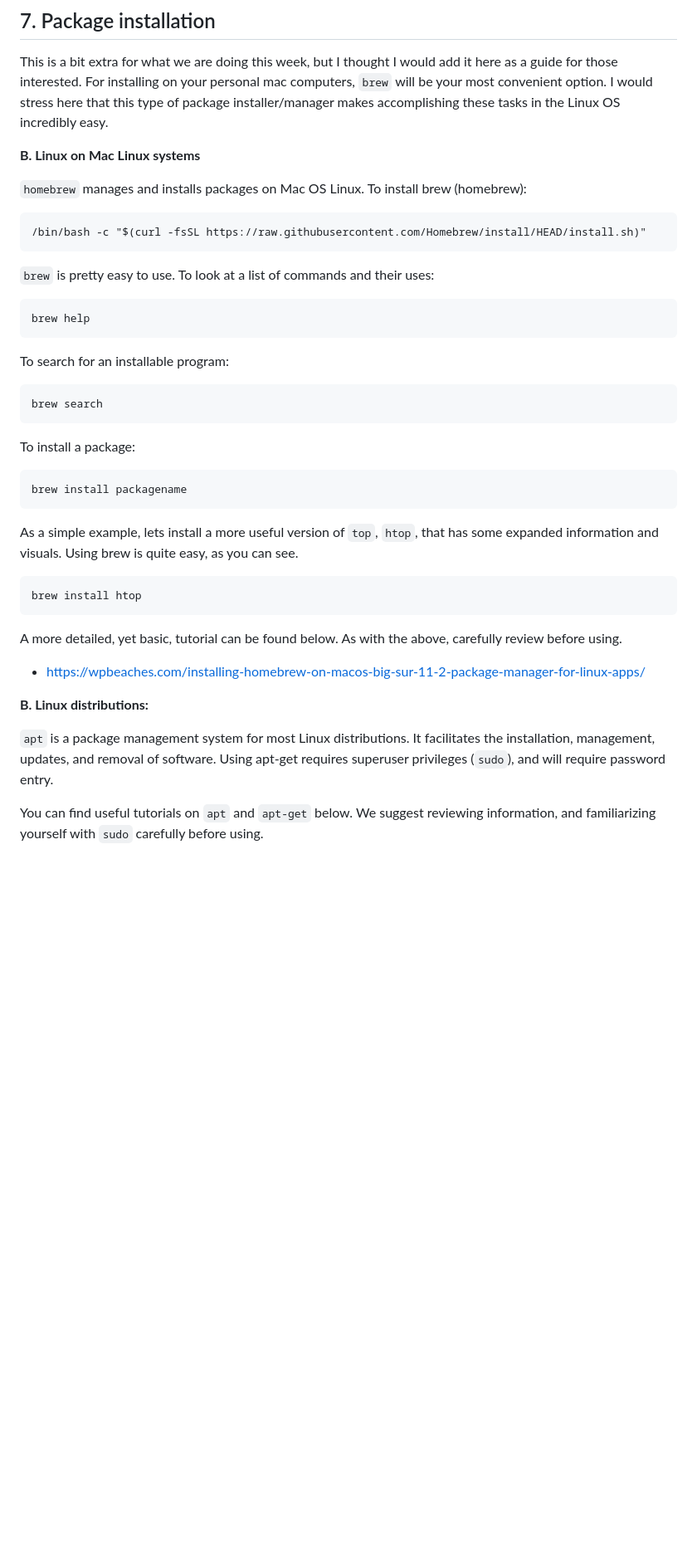
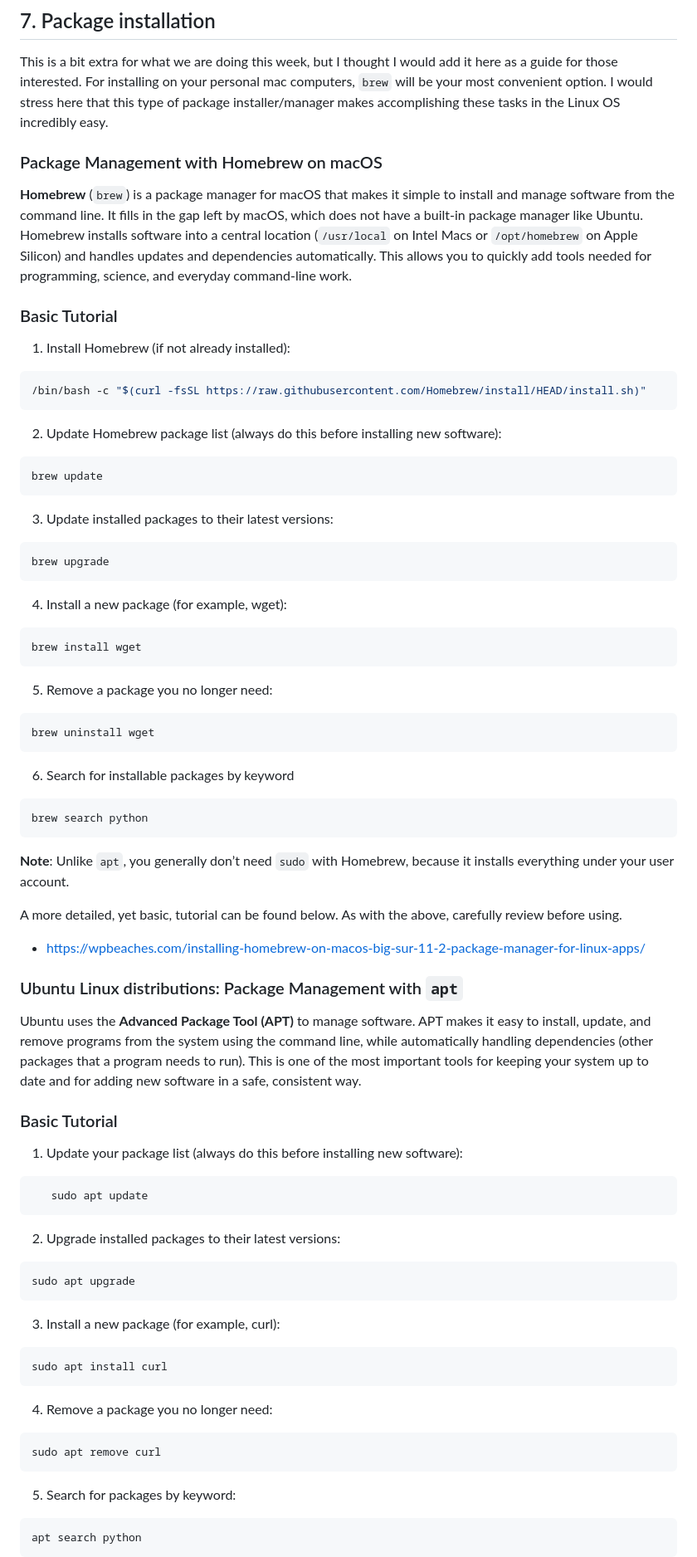
Before and after one commit to tparchman/F25_BIOL792, a Markdown page: week2_LinuxII/LinuxII_primer.md, the part around one of its changes. Shown at 83% size. GitHub-like rendering; blank space fills up the shorter version.

````diff
--- a/week2_LinuxII/LinuxII_primer.md
+++ b/week2_LinuxII/LinuxII_primer.md
@@ -274,36 +268,87 @@ If you have mutliple processes running, and want to kill one, use `kill` followe
 
 This is a bit extra for what we are doing this week, but I thought I would add it here as a guide for those interested. For installing on your personal mac computers, `brew` will be your most convenient option. I would stress here that this type of package installer/manager makes accomplishing these tasks in the Linux OS incredibly easy.
 
-**B. Linux on Mac Linux systems**
 
-`homebrew` manages and installs packages on Mac OS Linux.
-To install brew (homebrew):
+### Package Management with Homebrew on macOS
 
-    /bin/bash -c "$(curl -fsSL https://raw.githubusercontent.com/Homebrew/install/HEAD/install.sh)"
+**Homebrew** (`brew`) is a package manager for macOS that makes it simple to install and manage software from the command line. It fills in the gap left by macOS, which does not have a built-in package manager like Ubuntu. Homebrew installs software into a central location (`/usr/local` on Intel Macs or `/opt/homebrew` on Apple Silicon) and handles updates and dependencies automatically. This allows you to quickly add tools needed for programming, science, and everyday command-line work.
 
-`brew` is pretty easy to use. To look at a list of commands and their uses:
+### Basic Tutorial
 
-    brew help
+1. Install Homebrew (if not already installed):
 
-To search for an installable program:
+```bash
+/bin/bash -c "$(curl -fsSL https://raw.githubusercontent.com/Homebrew/install/HEAD/install.sh)"
+```
 
-    brew search
+2. Update Homebrew package list (always do this before installing new software):
 
-To install a package:
+```bash
+brew update
+```
+3. Update installed packages to their latest versions:
 
-    brew install packagename
+```bash
+brew upgrade
+```
 
-As a simple example, lets install a more useful version of `top`, `htop`, that has some expanded information and visuals. Using brew is quite easy, as you can see.
+4. Install a new package (for example, wget):
 
-    brew install htop
+```bash
+brew install wget
+```
+
+5. Remove a package you no longer need:
+
+```bash
+brew uninstall wget
+```
+
+6. Search for installable packages by keyword
+
+```bash
+brew search python
+```
+
+
+**Note**: Unlike `apt`, you generally don’t need `sudo` with Homebrew, because it installs everything under your user account.
 
 A more detailed, yet basic, tutorial can be found below. As with the above, carefully review before using.
 
 - https://wpbeaches.com/installing-homebrew-on-macos-big-sur-11-2-package-manager-for-linux-apps/
 
-**B. Linux distributions:**
+### Ubuntu Linux distributions: Package Management with `apt`
 
-`apt` is a package management system for most Linux distributions. It facilitates the installation, management, updates, and removal of software. Using apt-get requires superuser privileges (`sudo`), and will require password entry.
+Ubuntu uses the **Advanced Package Tool (APT)** to manage software. APT makes it easy to install, update, and remove programs from the system using the command line, while automatically handling dependencies (other packages that a program needs to run). This is one of the most important tools for keeping your system up to date and for adding new software in a safe, consistent way.
 
+### Basic Tutorial
 
-You can find useful tutorials on `apt` and `apt-get` below. We suggest reviewing information, and familiarizing yourself with `sudo` carefully before using.
+1. Update your package list (always do this before installing new software):
+
+```bash
+   sudo apt update
+```
+
+2.  Upgrade installed packages to their latest versions:
+
+```bash
+sudo apt upgrade
+```
+
+3. Install a new package (for example, curl):
+
+```bash
+sudo apt install curl
+```
+4. Remove a package you no longer need:
+
+```bash
+sudo apt remove curl
+```
+
+5. Search for packages by keyword:
+
+```bash
+apt search python
+```
+
````
Also changed, not shown: other parts of week2_LinuxII/LinuxII_primer.md (+24 -27 lines).
